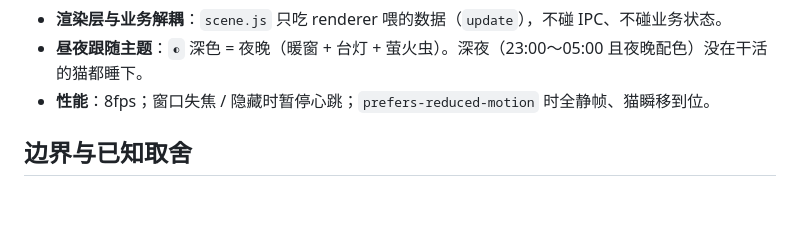
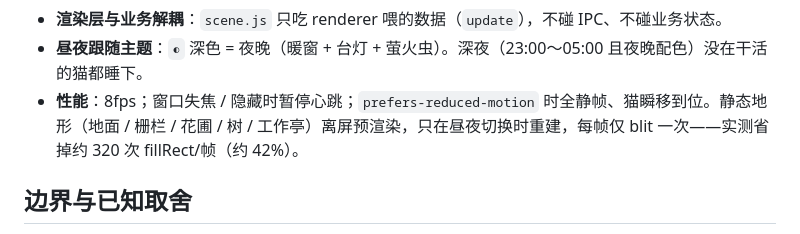
Before and after one commit to shuqianglin1997/agent-desk, a Markdown page: docs/YARD.md, the part around the change. Rendered like a GitHub page; blank space fills up the shorter version.

Commit message:
docs(yard): note offscreen terrain cache in performance section

```diff
--- a/docs/YARD.md
+++ b/docs/YARD.md
@@ -64,7 +64,7 @@ src/
 
 - **渲染层与业务解耦**：`scene.js` 只吃 renderer 喂的数据（`update`），不碰 IPC、不碰业务状态。
 - **昼夜跟随主题**：`◐` 深色 = 夜晚（暖窗 + 台灯 + 萤火虫）。深夜（23:00〜05:00 且夜晚配色）没在干活的猫都睡下。
-- **性能**：8fps；窗口失焦 / 隐藏时暂停心跳；`prefers-reduced-motion` 时全静帧、猫瞬移到位。
+- **性能**：8fps；窗口失焦 / 隐藏时暂停心跳；`prefers-reduced-motion` 时全静帧、猫瞬移到位。静态地形（地面 / 栅栏 / 花圃 / 树 / 工作亭）离屏预渲染，只在昼夜切换时重建，每帧仅 blit 一次——实测省掉约 320 次 fillRect/帧（约 42%）。
 
 ## 边界与已知取舍
 
```
